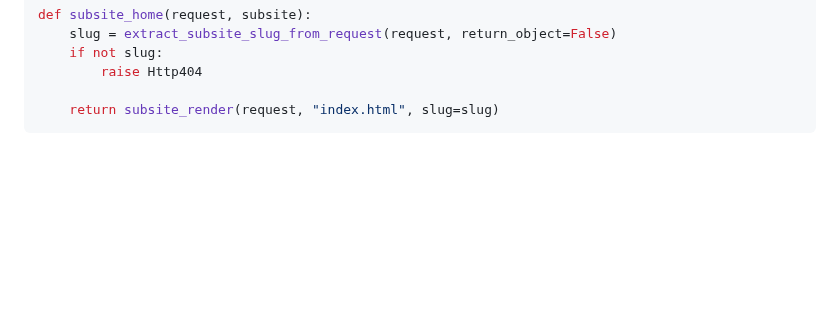
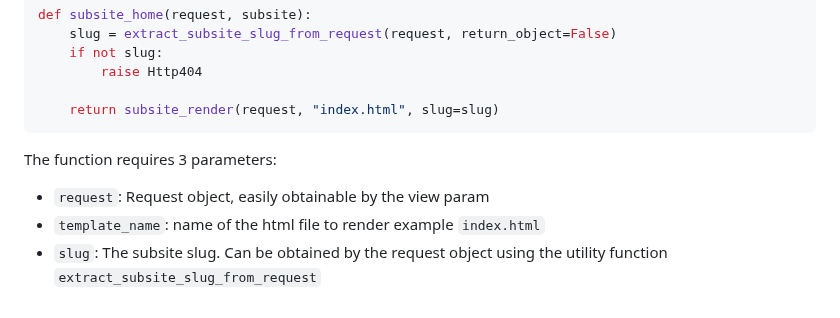
Before and after one commit to geosolutions-it/geonode-subsites, a Markdown page: README.md, the part around the change. Rendered like a GitHub page; blank space fills up the shorter version.

Commit message:
[Fixes #2] Update readme, fix render function

````diff
--- a/README.md
+++ b/README.md
@@ -140,3 +140,9 @@ def subsite_home(request, subsite):
 
     return subsite_render(request, "index.html", slug=slug)
 ```
+
+The function requires 3 parameters:
+
+- `request`: Request object, easily obtainable by the view param
+- `template_name`: name of the html file to render example `index.html`
+- `slug`: The subsite slug. Can be obtained by the request object using the utility function `extract_subsite_slug_from_request`
````
